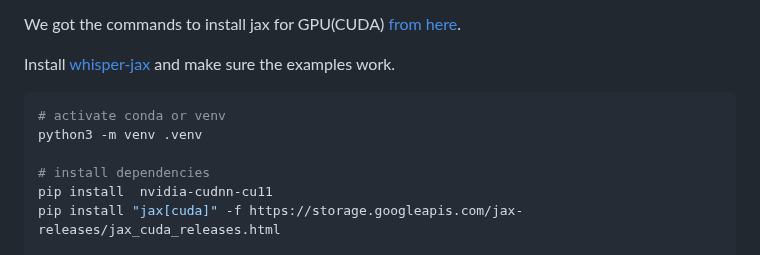
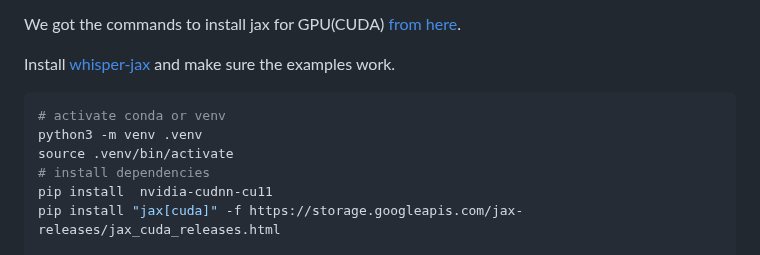
Before and after one commit to themanyone/whisper_dictation, a Markdown page: README.md, the part around one of its changes. Rendered like a GitHub page.

Commit message:
use venv

````diff
--- a/README.md
+++ b/README.md
@@ -23,7 +23,7 @@ Install [whisper-jax](https://github.com/sanchit-gandhi/whisper-jax) and make su
 ```shell
 # activate conda or venv
 python3 -m venv .venv
-
+source .venv/bin/activate
 # install dependencies
 pip install  nvidia-cudnn-cu11
 pip install "jax[cuda]" -f https://storage.googleapis.com/jax-releases/jax_cuda_releases.html
````
Also changed, not shown: other parts of README.md (+0 -1 lines).
